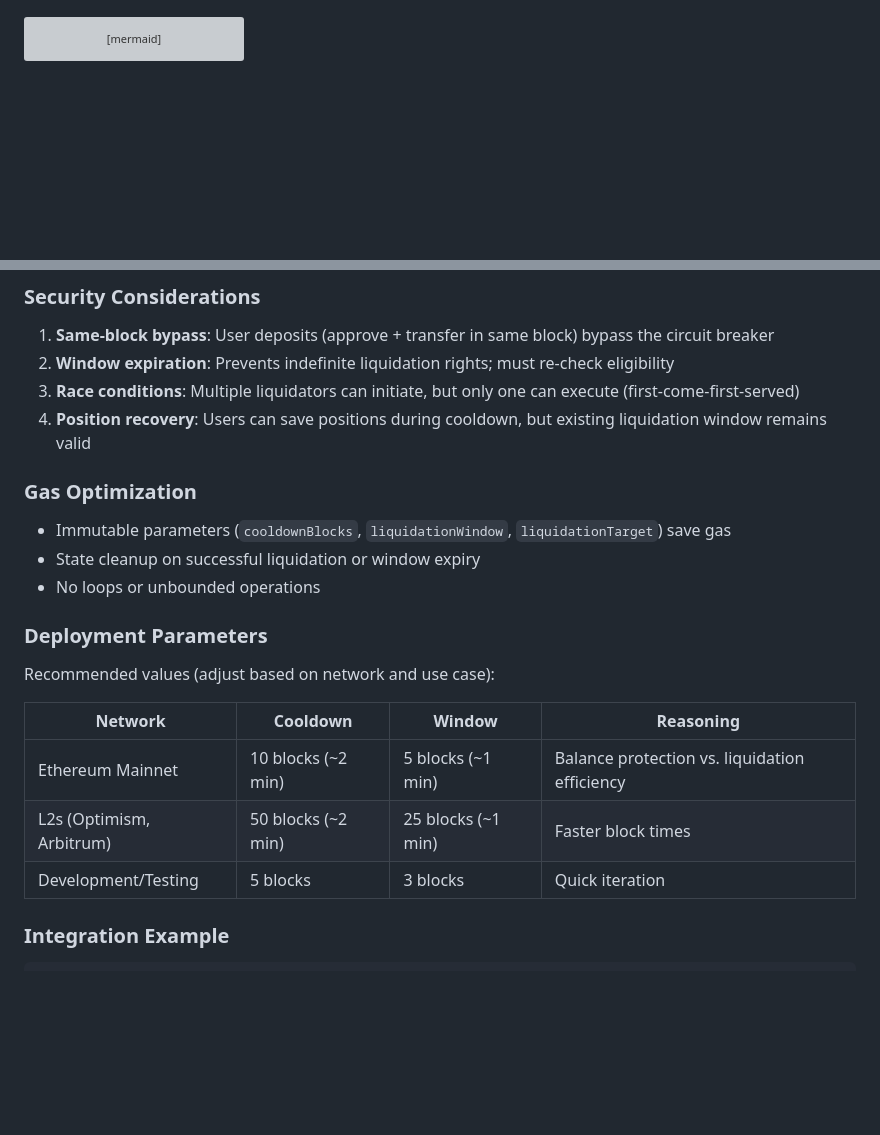
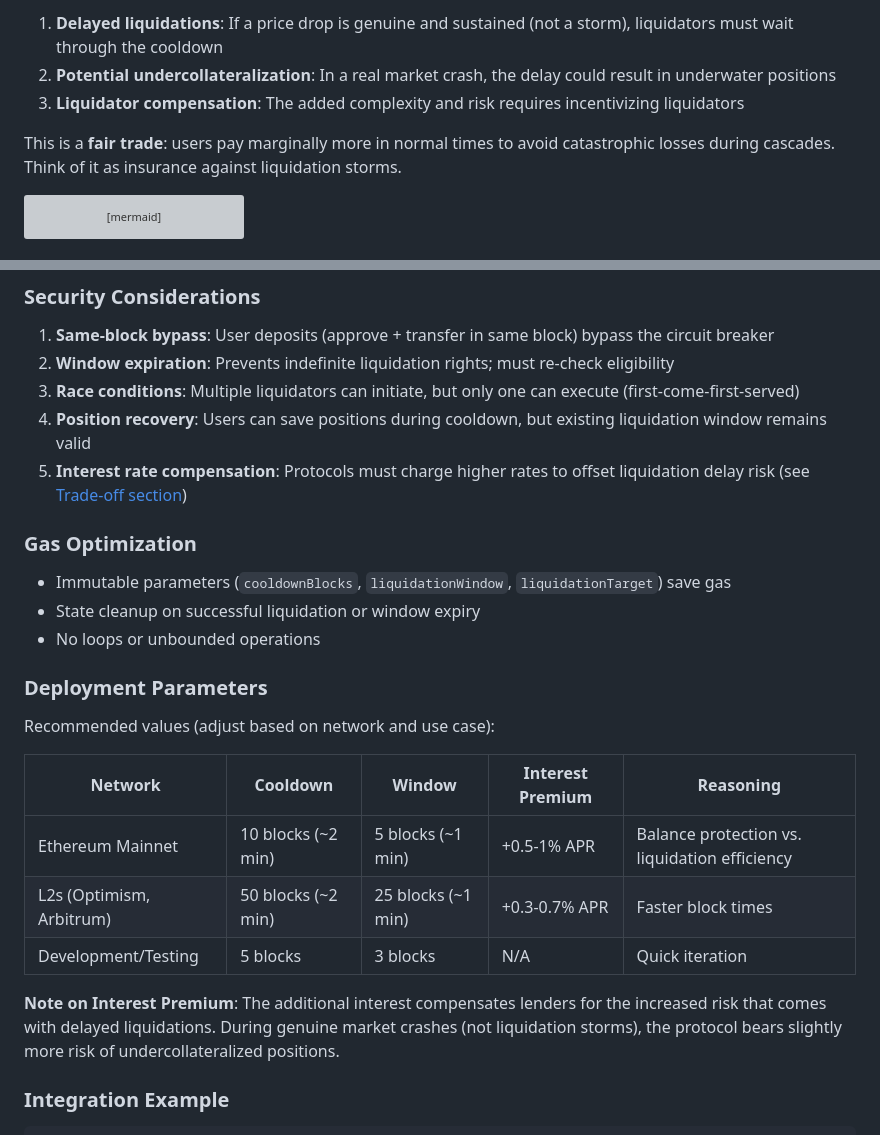
Before and after one commit to jordan-public/circuit-breaker-token, a Markdown page: README.md, 2 parts joined by grey strips. GitHub-like rendering; blank space fills up the shorter version; grey boxes are pictures that could not be loaded.

````diff
--- a/README.md
+++ b/README.md
@@ -38,3 +81,8 @@ After the cooldown expires, there's a limited time window (e.g., 5 blocks) durin
+1. **Delayed liquidations**: If a price drop is genuine and sustained (not a storm), liquidators must wait through the cooldown
+2. **Potential undercollateralization**: In a real market crash, the delay could result in underwater positions
+3. **Liquidator compensation**: The added complexity and risk requires incentivizing liquidators
+
+This is a **fair trade**: users pay marginally more in normal times to avoid catastrophic losses during cascades. Think of it as insurance against liquidation storms.
 
 ```mermaid
 sequenceDiagram
@@ -186,6 +234,7 @@ token.transferFrom(user, protocol, amount); // ✓ Allowed (same block)
 2. **Window expiration**: Prevents indefinite liquidation rights; must re-check eligibility
 3. **Race conditions**: Multiple liquidators can initiate, but only one can execute (first-come-first-served)
 4. **Position recovery**: Users can save positions during cooldown, but existing liquidation window remains valid
+5. **Interest rate compensation**: Protocols must charge higher rates to offset liquidation delay risk (see [Trade-off section](#trade-off-interest-rate-adjustment))
 
 ### Gas Optimization
 
@@ -197,11 +246,13 @@ token.transferFrom(user, protocol, amount); // ✓ Allowed (same block)
 
 Recommended values (adjust based on network and use case):
 
-| Network | Cooldown | Window | Reasoning |
-|---------|----------|--------|-----------|
-| Ethereum Mainnet | 10 blocks (~2 min) | 5 blocks (~1 min) | Balance protection vs. liquidation efficiency |
-| L2s (Optimism, Arbitrum) | 50 blocks (~2 min) | 25 blocks (~1 min) | Faster block times |
-| Development/Testing | 5 blocks | 3 blocks | Quick iteration |
+| Network | Cooldown | Window | Interest Premium | Reasoning |
+|---------|----------|--------|------------------|-----------|
+| Ethereum Mainnet | 10 blocks (~2 min) | 5 blocks (~1 min) | +0.5-1% APR | Balance protection vs. liquidation efficiency |
+| L2s (Optimism, Arbitrum) | 50 blocks (~2 min) | 25 blocks (~1 min) | +0.3-0.7% APR | Faster block times |
+| Development/Testing | 5 blocks | 3 blocks | N/A | Quick iteration |
+
+**Note on Interest Premium**: The additional interest compensates lenders for the increased risk that comes with delayed liquidations. During genuine market crashes (not liquidation storms), the protocol bears slightly more risk of undercollateralized positions.
 
 ### Integration Example
 
````
Also changed, not shown: other parts of README.md (+46 -3 lines).
